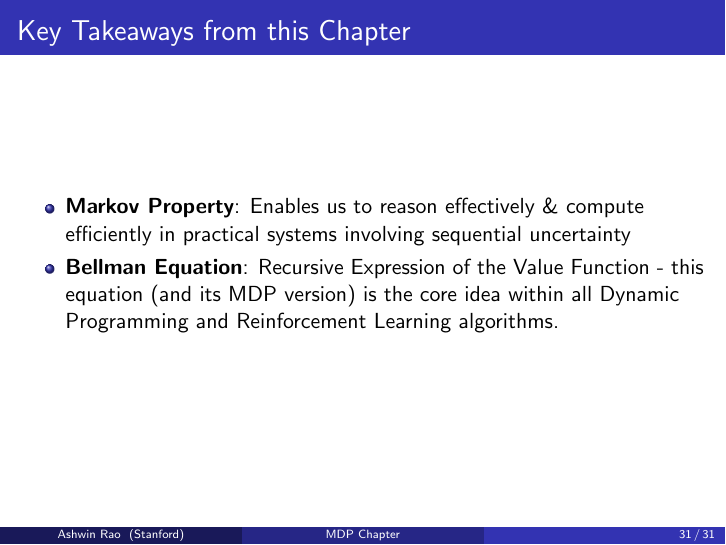
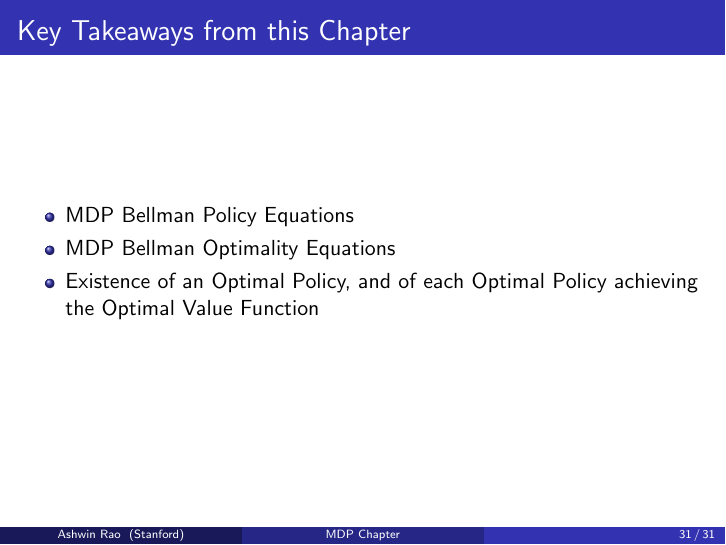
Before and after one commit to coverdrive/technical-documents, LaTeX slides (finance/cme241/Tour-MDP.tex): page 31 of 31. Compiled offline with pdfLaTeX.

Commit message:
small changes

```diff
--- a/finance/cme241/Tour-MDP.tex
+++ b/finance/cme241/Tour-MDP.tex
@@ -572,8 +572,9 @@ $$H_t := (O_0, R_0, A_0, O_1, R_1, A_1, \ldots, O_t, R_t)$$
 \frametitle{Key Takeaways from this Chapter}
 \pause
 \begin{itemize}[<+->]
-\item {\bf Markov Property}: Enables us to reason effectively \& compute efficiently in practical systems involving sequential uncertainty
-\item {\bf Bellman Equation}: Recursive Expression of the Value Function - this equation (and its MDP version) is the core idea within all Dynamic Programming and Reinforcement Learning algorithms.
+\item MDP Bellman Policy Equations
+\item MDP Bellman Optimality Equations
+\item Existence of an Optimal Policy, and of each Optimal Policy achieving the Optimal Value Function
 \end{itemize}
 \end{frame}
 
```
Also changed, not shown: finance/cme241/Tour-MDP.pdf (added), finance/cme241/Tour-MP.pdf (added).
